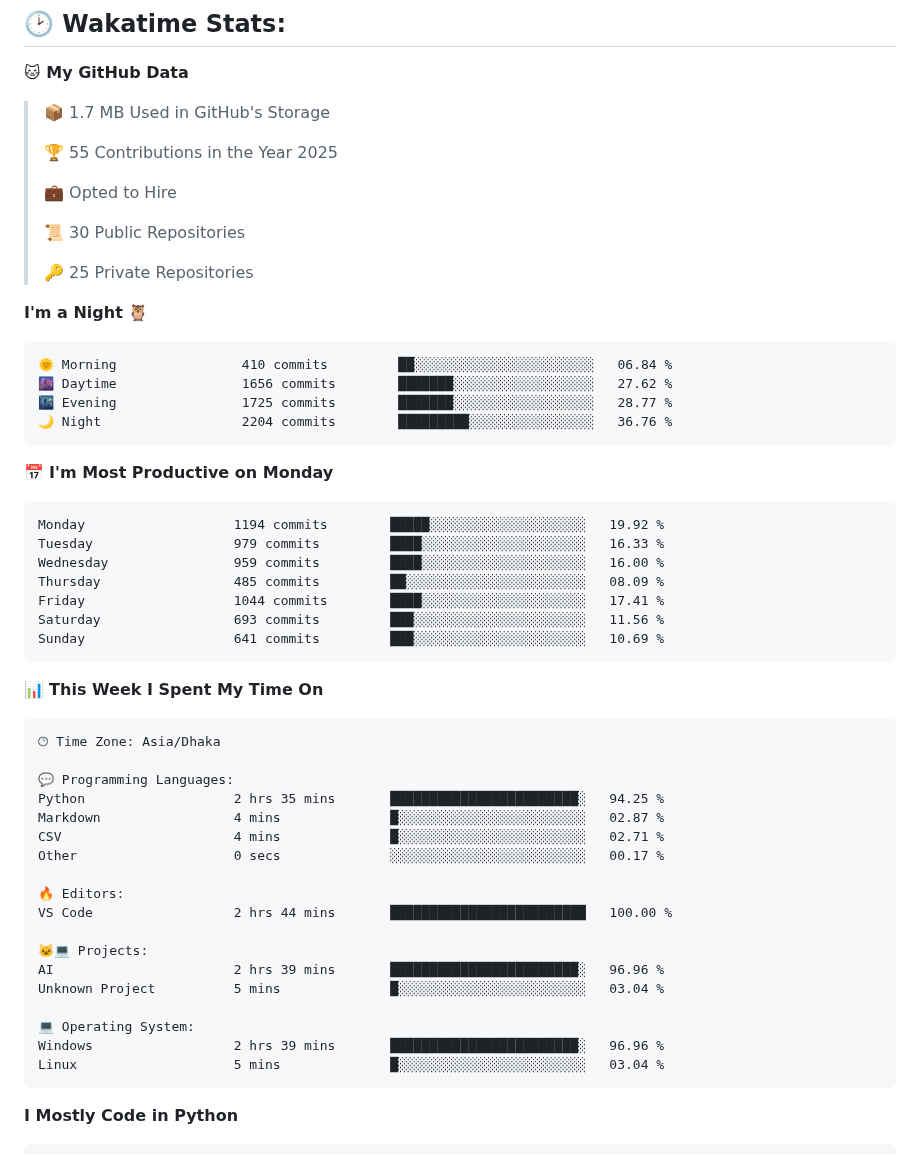
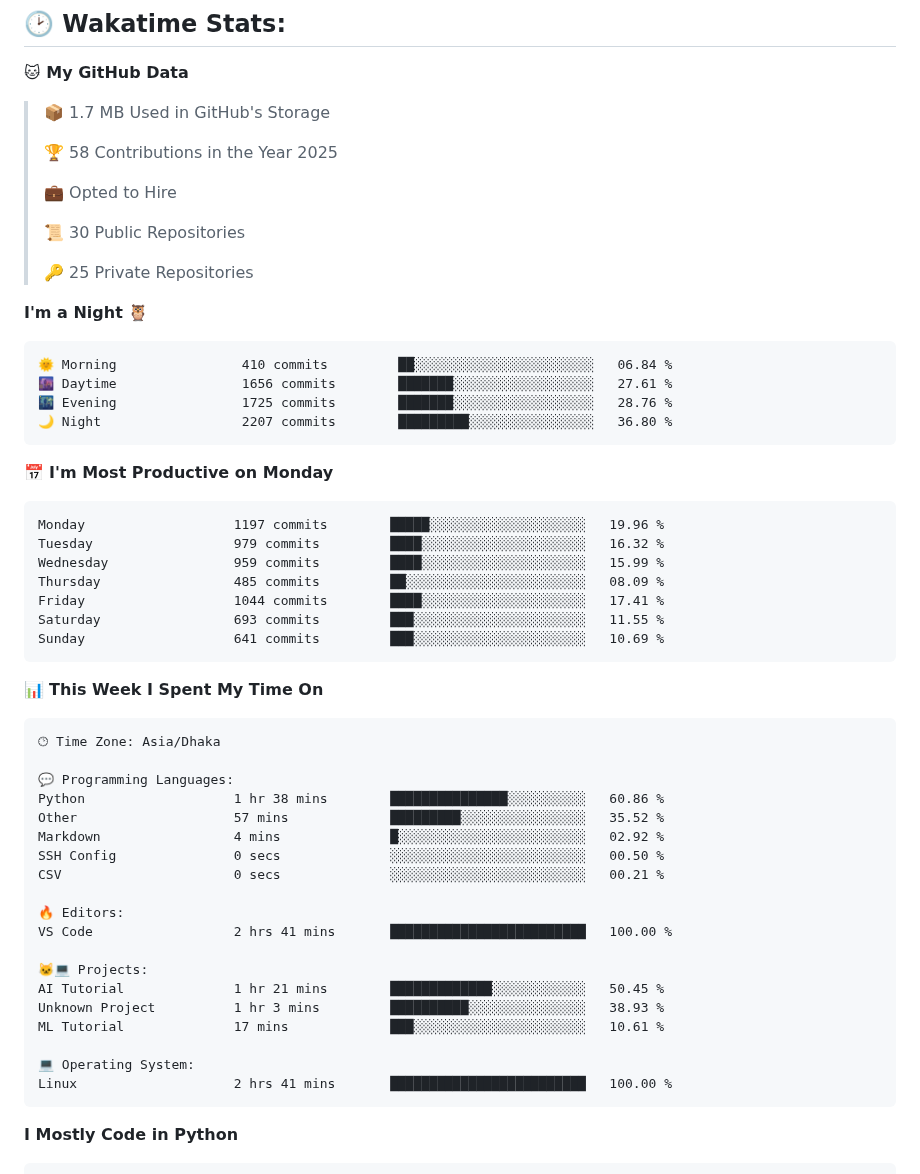
Before and after one commit to mirsazzathossain/mirsazzathossain, a Markdown page: README.md, the part around the change. GitHub-like rendering.

Commit message:
Updated with Dev Metrics

````diff
--- a/README.md
+++ b/README.md
@@ -147,7 +147,7 @@ Feel free to reach out to discuss **ideas** or ask research-related questions
 
 > 📦 1.7 MB Used in GitHub's Storage
  >
-> 🏆 55 Contributions in the Year 2025
+> 🏆 58 Contributions in the Year 2025
  >
 > 💼 Opted to Hire
  >
@@ -159,19 +159,19 @@ Feel free to reach out to discuss **ideas** or ask research-related questions
 
 ```text
 🌞 Morning                410 commits         ██░░░░░░░░░░░░░░░░░░░░░░░   06.84 %
-🌆 Daytime                1656 commits        ███████░░░░░░░░░░░░░░░░░░   27.62 %
-🌃 Evening                1725 commits        ███████░░░░░░░░░░░░░░░░░░   28.77 %
-🌙 Night                  2204 commits        █████████░░░░░░░░░░░░░░░░   36.76 %
+🌆 Daytime                1656 commits        ███████░░░░░░░░░░░░░░░░░░   27.61 %
+🌃 Evening                1725 commits        ███████░░░░░░░░░░░░░░░░░░   28.76 %
+🌙 Night                  2207 commits        █████████░░░░░░░░░░░░░░░░   36.80 %
 ```
 📅 **I'm Most Productive on Monday**
 
 ```text
-Monday                   1194 commits        █████░░░░░░░░░░░░░░░░░░░░   19.92 %
-Tuesday                  979 commits         ████░░░░░░░░░░░░░░░░░░░░░   16.33 %
-Wednesday                959 commits         ████░░░░░░░░░░░░░░░░░░░░░   16.00 %
+Monday                   1197 commits        █████░░░░░░░░░░░░░░░░░░░░   19.96 %
+Tuesday                  979 commits         ████░░░░░░░░░░░░░░░░░░░░░   16.32 %
+Wednesday                959 commits         ████░░░░░░░░░░░░░░░░░░░░░   15.99 %
 Thursday                 485 commits         ██░░░░░░░░░░░░░░░░░░░░░░░   08.09 %
 Friday                   1044 commits        ████░░░░░░░░░░░░░░░░░░░░░   17.41 %
-Saturday                 693 commits         ███░░░░░░░░░░░░░░░░░░░░░░   11.56 %
+Saturday                 693 commits         ███░░░░░░░░░░░░░░░░░░░░░░   11.55 %
 Sunday                   641 commits         ███░░░░░░░░░░░░░░░░░░░░░░   10.69 %
 ```
 
@@ -182,21 +182,22 @@ Sunday                   641 commits         ███░░░░░░░░
 🕑︎ Time Zone: Asia/Dhaka
 
 💬 Programming Languages:
-Python                   2 hrs 35 mins       ████████████████████████░   94.25 %
-Markdown                 4 mins              █░░░░░░░░░░░░░░░░░░░░░░░░   02.87 %
-CSV                      4 mins              █░░░░░░░░░░░░░░░░░░░░░░░░   02.71 %
-Other                    0 secs              ░░░░░░░░░░░░░░░░░░░░░░░░░   00.17 %
+Python                   1 hr 38 mins        ███████████████░░░░░░░░░░   60.86 %
+Other                    57 mins             █████████░░░░░░░░░░░░░░░░   35.52 %
+Markdown                 4 mins              █░░░░░░░░░░░░░░░░░░░░░░░░   02.92 %
+SSH Config               0 secs              ░░░░░░░░░░░░░░░░░░░░░░░░░   00.50 %
+CSV                      0 secs              ░░░░░░░░░░░░░░░░░░░░░░░░░   00.21 %
 
 🔥 Editors:
-VS Code                  2 hrs 44 mins       █████████████████████████   100.00 %
+VS Code                  2 hrs 41 mins       █████████████████████████   100.00 %
 
 🐱‍💻 Projects:
-AI                       2 hrs 39 mins       ████████████████████████░   96.96 %
-Unknown Project          5 mins              █░░░░░░░░░░░░░░░░░░░░░░░░   03.04 %
+AI Tutorial              1 hr 21 mins        █████████████░░░░░░░░░░░░   50.45 %
+Unknown Project          1 hr 3 mins         ██████████░░░░░░░░░░░░░░░   38.93 %
+ML Tutorial              17 mins             ███░░░░░░░░░░░░░░░░░░░░░░   10.61 %
 
 💻 Operating System:
-Windows                  2 hrs 39 mins       ████████████████████████░   96.96 %
-Linux                    5 mins              █░░░░░░░░░░░░░░░░░░░░░░░░   03.04 %
+Linux                    2 hrs 41 mins       █████████████████████████   100.00 %
 ```
 
 **I Mostly Code in Python**
````
